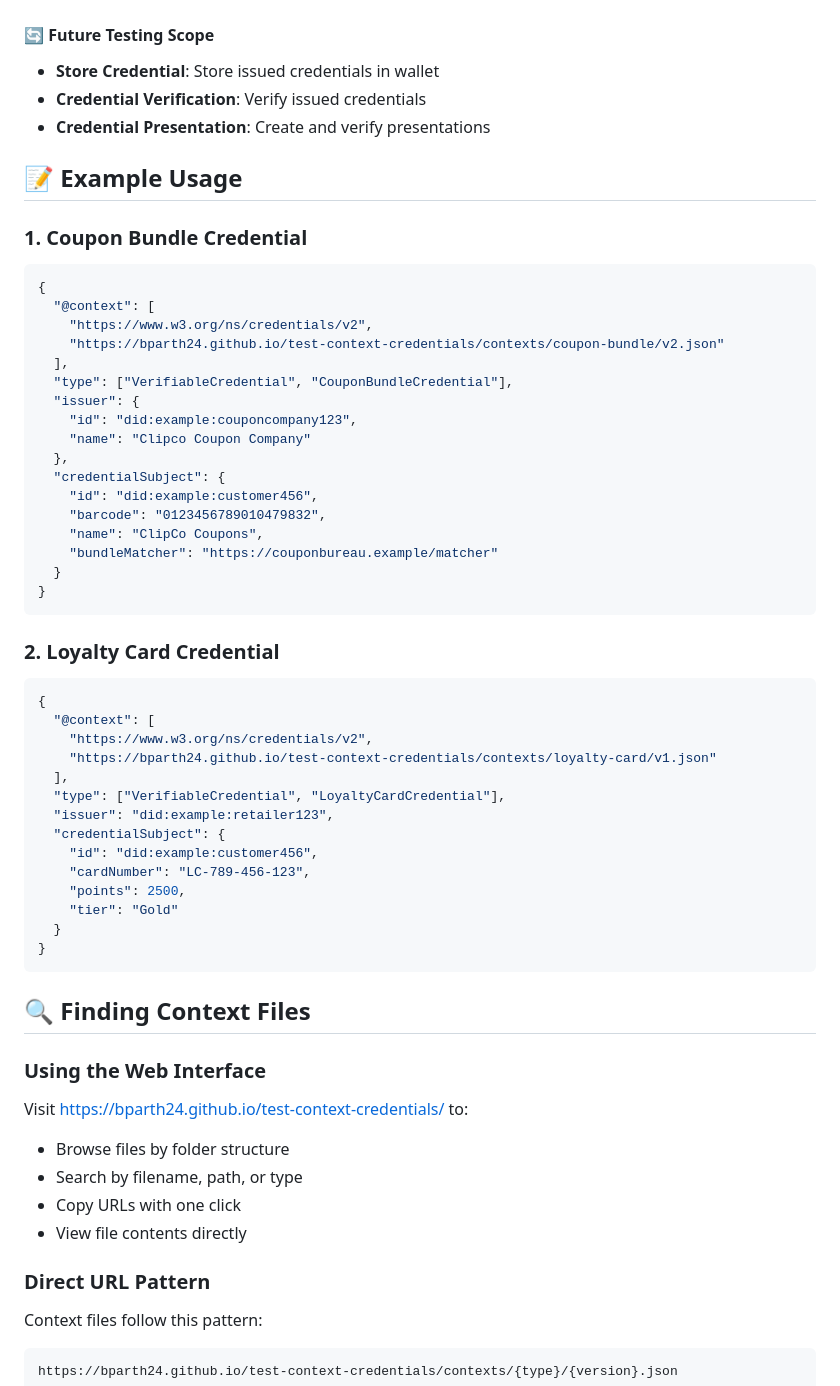
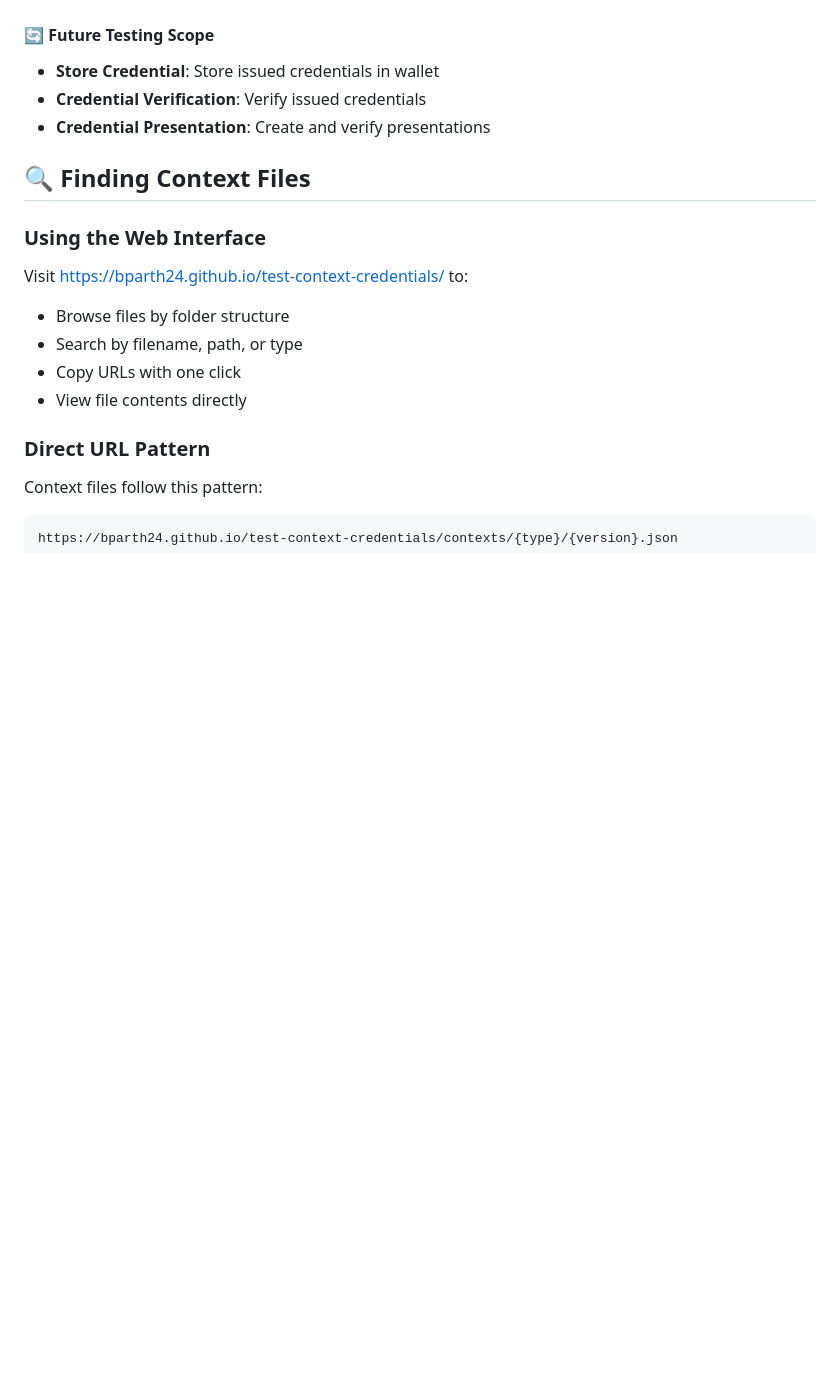
Before and after one commit to bparth24/test-context-credentials, a Markdown page: README.md, the part around the change. Drawn GitHub-style; blank space fills up the shorter version.

````diff
--- a/README.md
+++ b/README.md
@@ -105,49 +105,6 @@ Reference any context file in your credentials by using the GitHub Pages URL:
 - **Credential Verification**: Verify issued credentials
 - **Credential Presentation**: Create and verify presentations
 
-## 📝 Example Usage
-
-### 1. Coupon Bundle Credential
-
-```json
-{
-  "@context": [
-    "https://www.w3.org/ns/credentials/v2",
-    "https://bparth24.github.io/test-context-credentials/contexts/coupon-bundle/v2.json"
-  ],
-  "type": ["VerifiableCredential", "CouponBundleCredential"],
-  "issuer": {
-    "id": "did:example:couponcompany123",
-    "name": "Clipco Coupon Company"
-  },
-  "credentialSubject": {
-    "id": "did:example:customer456",
-    "barcode": "0123456789010479832",
-    "name": "ClipCo Coupons",
-    "bundleMatcher": "https://couponbureau.example/matcher"
-  }
-}
-```
-
-### 2. Loyalty Card Credential
-
-```json
-{
-  "@context": [
-    "https://www.w3.org/ns/credentials/v2",
-    "https://bparth24.github.io/test-context-credentials/contexts/loyalty-card/v1.json"
-  ],
-  "type": ["VerifiableCredential", "LoyaltyCardCredential"],
-  "issuer": "did:example:retailer123",
-  "credentialSubject": {
-    "id": "did:example:customer456",
-    "cardNumber": "LC-789-456-123",
-    "points": 2500,
-    "tier": "Gold"
-  }
-}
-```
-
 ## 🔍 Finding Context Files
 
 ### Using the Web Interface
````
